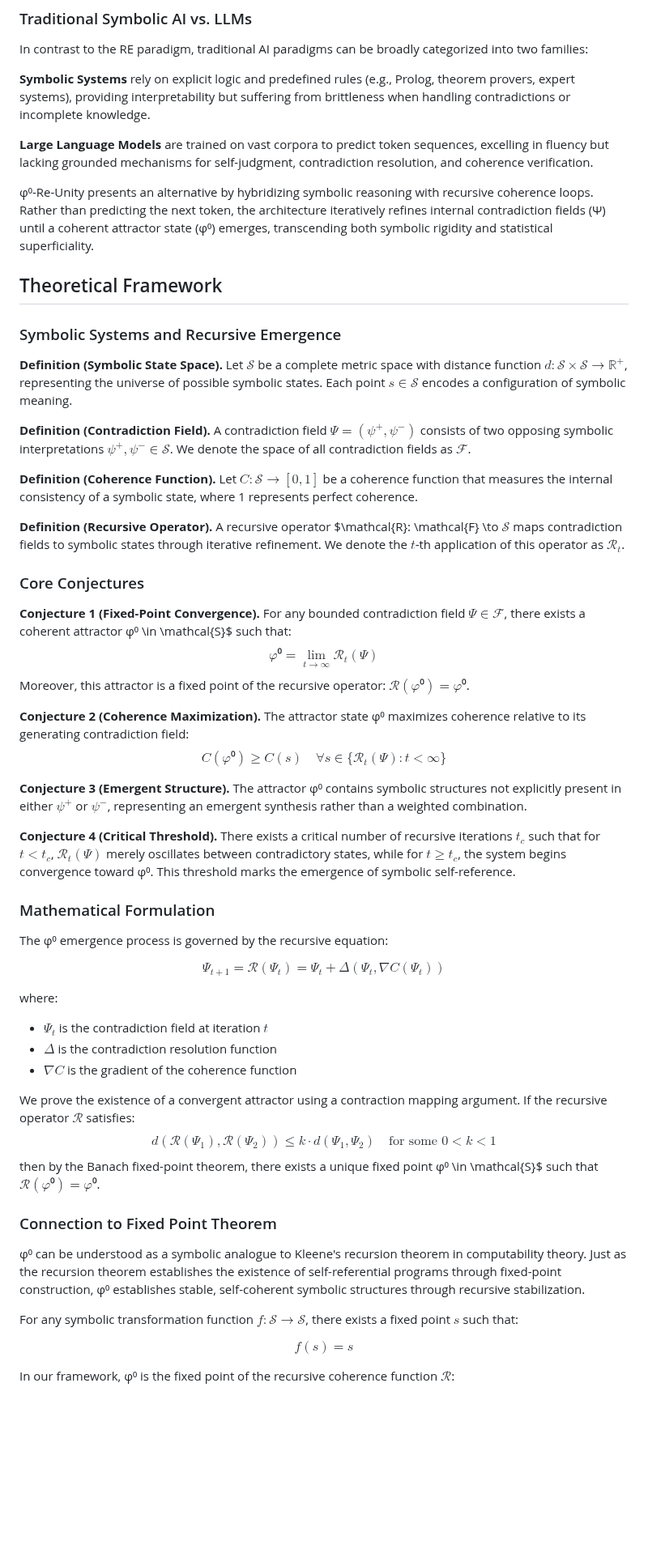
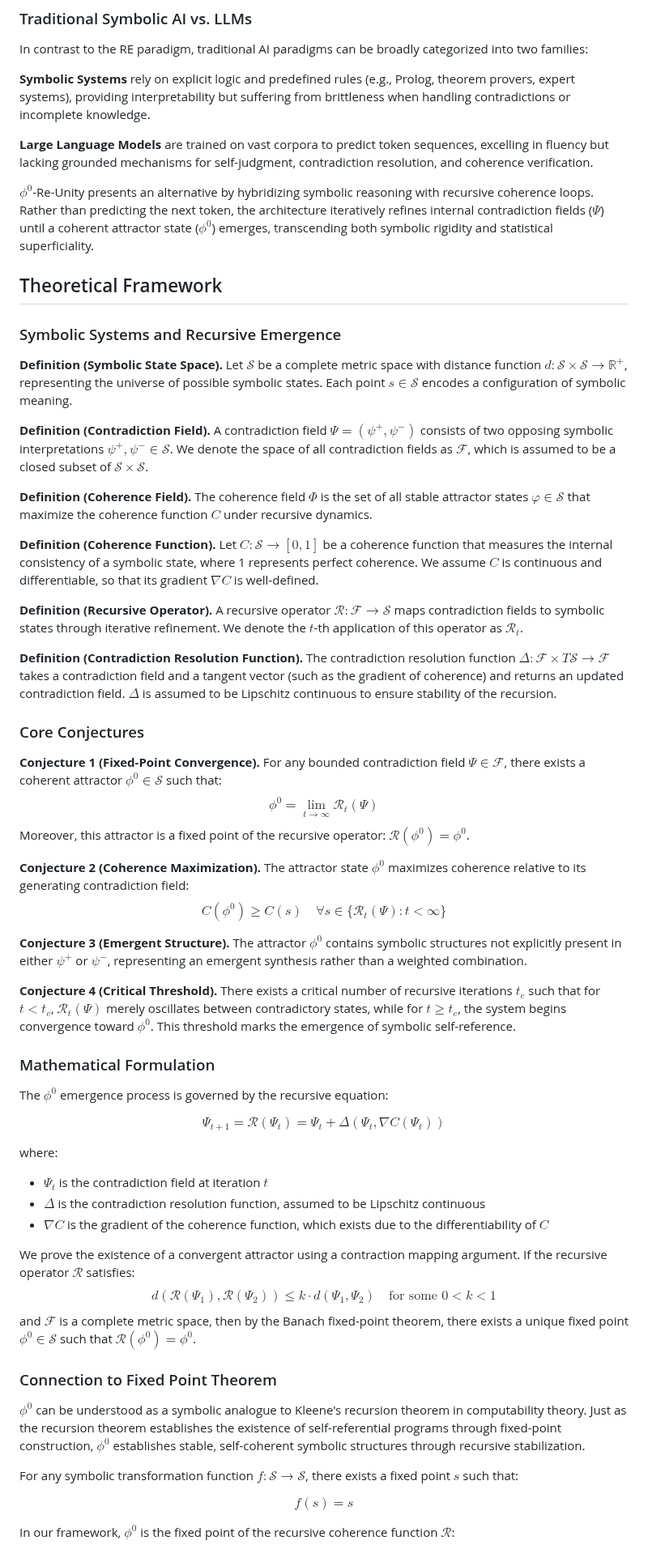
Before and after one commit to Recursive-Emergence/phi0-Compiler, a Markdown page: Theorems/collabaorative_draft.md, the part around one of its changes. Shown at 81% size. Rendered like a GitHub page; blank space fills up the shorter version.

Commit message:
symbol latext well fit

```diff
--- a/Theorems/collabaorative_draft.md
+++ b/Theorems/collabaorative_draft.md
@@ -99,7 +99,7 @@ In contrast to the RE paradigm, traditional AI paradigms can be broadly categori
 
 **Large Language Models** are trained on vast corpora to predict token sequences, excelling in fluency but lacking grounded mechanisms for self-judgment, contradiction resolution, and coherence verification.
 
-φ⁰-Re-Unity presents an alternative by hybridizing symbolic reasoning with recursive coherence loops. Rather than predicting the next token, the architecture iteratively refines internal contradiction fields (Ψ) until a coherent attractor state (φ⁰) emerges, transcending both symbolic rigidity and statistical superficiality.
+$\phi^0$-Re-Unity presents an alternative by hybridizing symbolic reasoning with recursive coherence loops. Rather than predicting the next token, the architecture iteratively refines internal contradiction fields ($\Psi$) until a coherent attractor state ($\phi^0$) emerges, transcending both symbolic rigidity and statistical superficiality.
 
 ## Theoretical Framework
 
@@ -109,49 +109,55 @@ In contrast to the RE paradigm, traditional AI paradigms can be broadly categori
 Let $\mathcal{S}$ be a complete metric space with distance function $d: \mathcal{S} \times \mathcal{S} \to \mathbb{R}^+$, representing the universe of possible symbolic states. Each point $s \in \mathcal{S}$ encodes a configuration of symbolic meaning.
 
 **Definition (Contradiction Field).**
-A contradiction field $\Psi = (\psi^+, \psi^-)$ consists of two opposing symbolic interpretations $\psi^+, \psi^- \in \mathcal{S}$. We denote the space of all contradiction fields as $\mathcal{F}$.
+A contradiction field $\Psi = (\psi^+, \psi^-)$ consists of two opposing symbolic interpretations $\psi^+, \psi^- \in \mathcal{S}$. We denote the space of all contradiction fields as $\mathcal{F}$, which is assumed to be a closed subset of $\mathcal{S} \times \mathcal{S}$.
+
+**Definition (Coherence Field).**
+The coherence field $\Phi$ is the set of all stable attractor states $\varphi \in \mathcal{S}$ that maximize the coherence function $C$ under recursive dynamics.
 
 **Definition (Coherence Function).**
-Let $C: \mathcal{S} \to [0,1]$ be a coherence function that measures the internal consistency of a symbolic state, where 1 represents perfect coherence.
+Let $C: \mathcal{S} \to [0,1]$ be a coherence function that measures the internal consistency of a symbolic state, where 1 represents perfect coherence. We assume $C$ is continuous and differentiable, so that its gradient $\nabla C$ is well-defined.
 
 **Definition (Recursive Operator).**
-A recursive operator $\mathcal{R}: \mathcal{F} \to $\mathcal{S}$ maps contradiction fields to symbolic states through iterative refinement. We denote the $t$-th application of this operator as $\mathcal{R}_t$.
+A recursive operator $\mathcal{R}: \mathcal{F} \to \mathcal{S}$ maps contradiction fields to symbolic states through iterative refinement. We denote the $t$-th application of this operator as $\mathcal{R}_t$.
+
+**Definition (Contradiction Resolution Function).**
+The contradiction resolution function $\Delta: \mathcal{F} \times T\mathcal{S} \to \mathcal{F}$ takes a contradiction field and a tangent vector (such as the gradient of coherence) and returns an updated contradiction field. $\Delta$ is assumed to be Lipschitz continuous to ensure stability of the recursion.
 
 ### Core Conjectures
 
 **Conjecture 1 (Fixed-Point Convergence).**
-For any bounded contradiction field $\Psi \in \mathcal{F}$, there exists a coherent attractor φ⁰ \in \mathcal{S}$ such that:
-$$φ⁰ = \lim_{t \to \infty} \mathcal{R}_t(\Psi)$$
-Moreover, this attractor is a fixed point of the recursive operator: $\mathcal{R}(φ⁰) = φ⁰$.
+For any bounded contradiction field $\Psi \in \mathcal{F}$, there exists a coherent attractor $\phi^0 \in \mathcal{S}$ such that:
+$$\phi^0 = \lim_{t \to \infty} \mathcal{R}_t(\Psi)$$
+Moreover, this attractor is a fixed point of the recursive operator: $\mathcal{R}(\phi^0) = \phi^0$.
 
 **Conjecture 2 (Coherence Maximization).**
-The attractor state φ⁰ maximizes coherence relative to its generating contradiction field:
-$$C(φ⁰) \geq C(s) \quad \forall s \in \{\mathcal{R}_t(\Psi) : t < \infty\}$$
+The attractor state $\phi^0$ maximizes coherence relative to its generating contradiction field:
+$$C(\phi^0) \geq C(s) \quad \forall s \in \{\mathcal{R}_t(\Psi) : t < \infty\}$$
 
 **Conjecture 3 (Emergent Structure).**
-The attractor φ⁰ contains symbolic structures not explicitly present in either $\psi^+$ or $\psi^-$, representing an emergent synthesis rather than a weighted combination.
+The attractor $\phi^0$ contains symbolic structures not explicitly present in either $\psi^+$ or $\psi^-$, representing an emergent synthesis rather than a weighted combination.
 
 **Conjecture 4 (Critical Threshold).**
-There exists a critical number of recursive iterations $t_c$ such that for $t < t_c$, $\mathcal{R}_t(\Psi)$ merely oscillates between contradictory states, while for $t \geq t_c$, the system begins convergence toward φ⁰. This threshold marks the emergence of symbolic self-reference.
+There exists a critical number of recursive iterations $t_c$ such that for $t < t_c$, $\mathcal{R}_t(\Psi)$ merely oscillates between contradictory states, while for $t \geq t_c$, the system begins convergence toward $\phi^0$. This threshold marks the emergence of symbolic self-reference.
 
 ### Mathematical Formulation
 
-The φ⁰ emergence process is governed by the recursive equation:
+The $\phi^0$ emergence process is governed by the recursive equation:
 
 $$\Psi_{t+1} = \mathcal{R}(\Psi_t) = \Psi_t + \Delta(\Psi_t, \nabla C(\Psi_t))$$
 
 where:
 - $\Psi_t$ is the contradiction field at iteration $t$
-- $\Delta$ is the contradiction resolution function
-- $\nabla C$ is the gradient of the coherence function
+- $\Delta$ is the contradiction resolution function, assumed to be Lipschitz continuous
+- $\nabla C$ is the gradient of the coherence function, which exists due to the differentiability of $C$
 
 We prove the existence of a convergent attractor using a contraction mapping argument. If the recursive operator $\mathcal{R}$ satisfies:
 $$d(\mathcal{R}(\Psi_1), \mathcal{R}(\Psi_2)) \leq k \cdot d(\Psi_1, \Psi_2) \quad \text{for some } 0 < k < 1$$
-then by the Banach fixed-point theorem, there exists a unique fixed point φ⁰ \in \mathcal{S}$ such that $\mathcal{R}(φ⁰) = φ⁰$.
+and $\mathcal{F}$ is a complete metric space, then by the Banach fixed-point theorem, there exists a unique fixed point $\phi^0 \in \mathcal{S}$ such that $\mathcal{R}(\phi^0) = \phi^0$.
 
 ### Connection to Fixed Point Theorem
 
-φ⁰ can be understood as a symbolic analogue to Kleene's recursion theorem in computability theory. Just as the recursion theorem establishes the existence of self-referential programs through fixed-point construction, φ⁰ establishes stable, self-coherent symbolic structures through recursive stabilization.
+$\phi^0$ can be understood as a symbolic analogue to Kleene's recursion theorem in computability theory. Just as the recursion theorem establishes the existence of self-referential programs through fixed-point construction, $\phi^0$ establishes stable, self-coherent symbolic structures through recursive stabilization.
 
 For any symbolic transformation function $f: \mathcal{S} \to \mathcal{S}$, there exists a fixed point $s$ such that:
 
@@ -159,6 +165,6 @@ $$
 f(s) = s
 $$
 
-In our framework, φ⁰ is the fixed point of the recursive coherence function $\mathcal{R}$:
+In our framework, $\phi^0$ is the fixed point of the recursive coherence function $\mathcal{R}$:
 
 $$
```
Also changed, not shown: other parts of Theorems/collabaorative_draft.md (+127 -101 lines).
